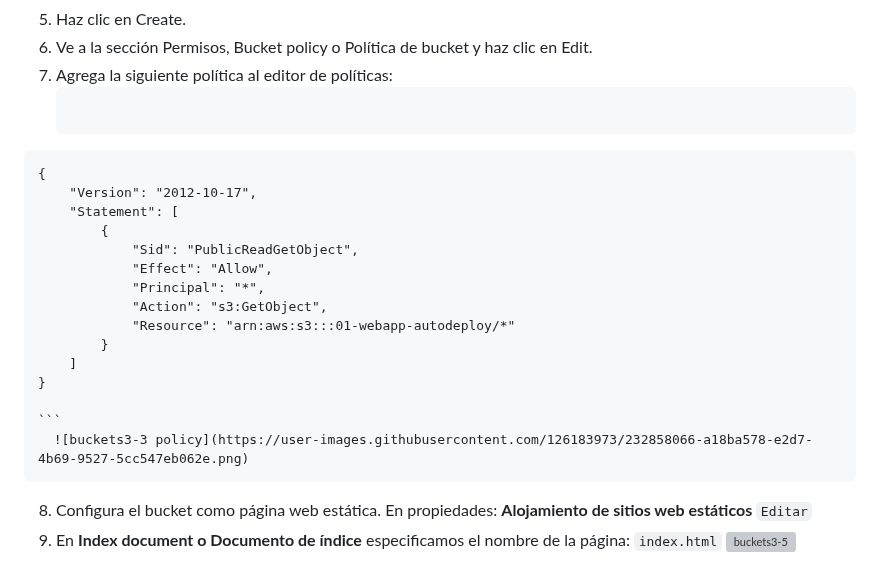
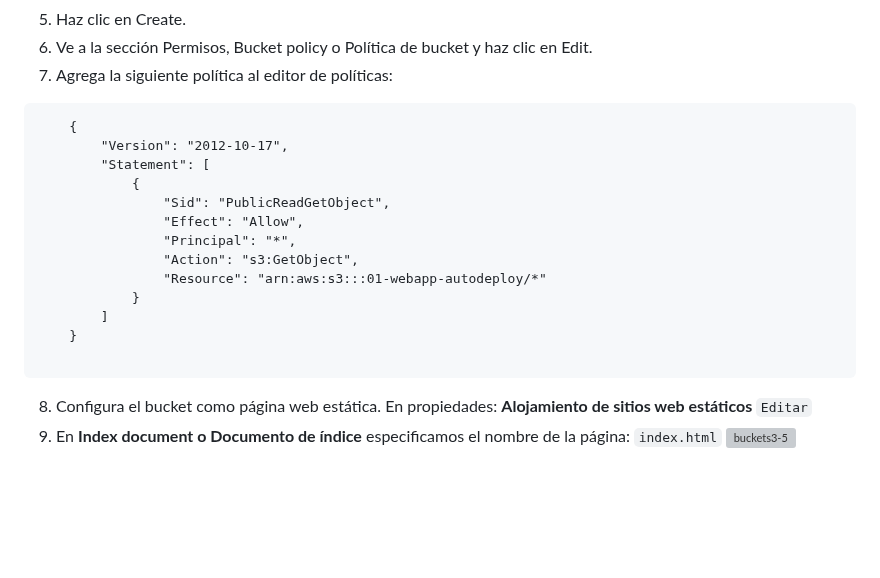
Before and after one commit to ccalvop/AWS-WebAppAutoDeploy, a Markdown page: README.md, the part around the change. Rendered like a GitHub page; blank space fills up the shorter version; grey boxes are pictures that could not be loaded.

````diff
--- a/README.md
+++ b/README.md
@@ -131,7 +131,8 @@ _(En AWS, usaremos el nuevo usuario creado en el paso 1)_
    5. Haz clic en Create.
    6. Ve a la sección Permisos, Bucket policy o Política de bucket y haz clic en Edit.
    7. Agrega la siguiente política al editor de políticas:
-      ```
+
+```
 	{
 		"Version": "2012-10-17",
 		"Statement": [
@@ -145,8 +146,8 @@ _(En AWS, usaremos el nuevo usuario creado en el paso 1)_
 		]
 	}
 
-  	```
-      ![buckets3-3 policy](https://user-images.githubusercontent.com/126183973/232858066-a18ba578-e2d7-4b69-9527-5cc547eb062e.png)
+```
+
    8. Configura el bucket como página web estática. En propiedades: **Alojamiento de sitios web estáticos** `Editar`
    9. En **Index document o Documento de índice** especificamos el nombre de la página: `index.html`
       ![buckets3-5](https://user-images.githubusercontent.com/126183973/232861967-72c4fc28-0959-43c7-bb81-32c30a462e88.JPG)
````
